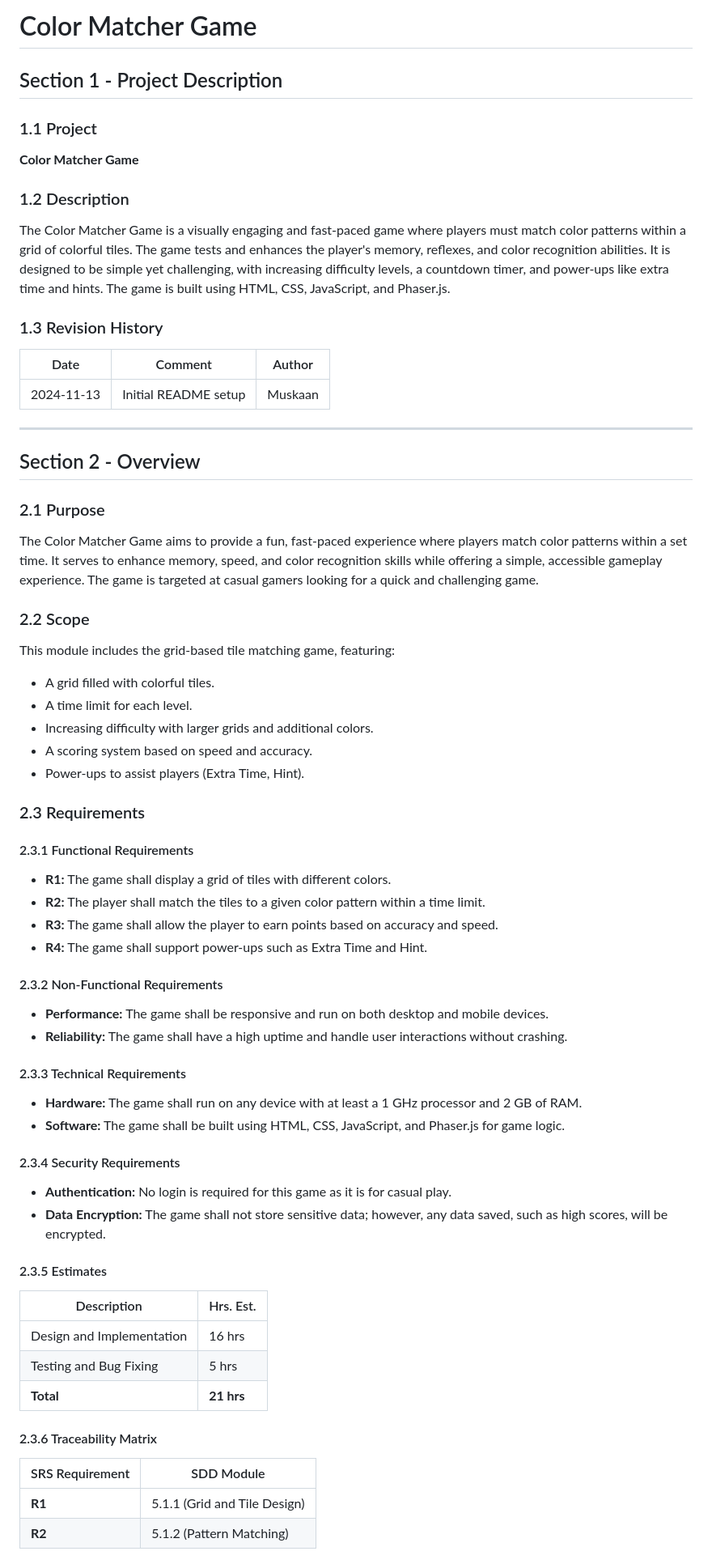
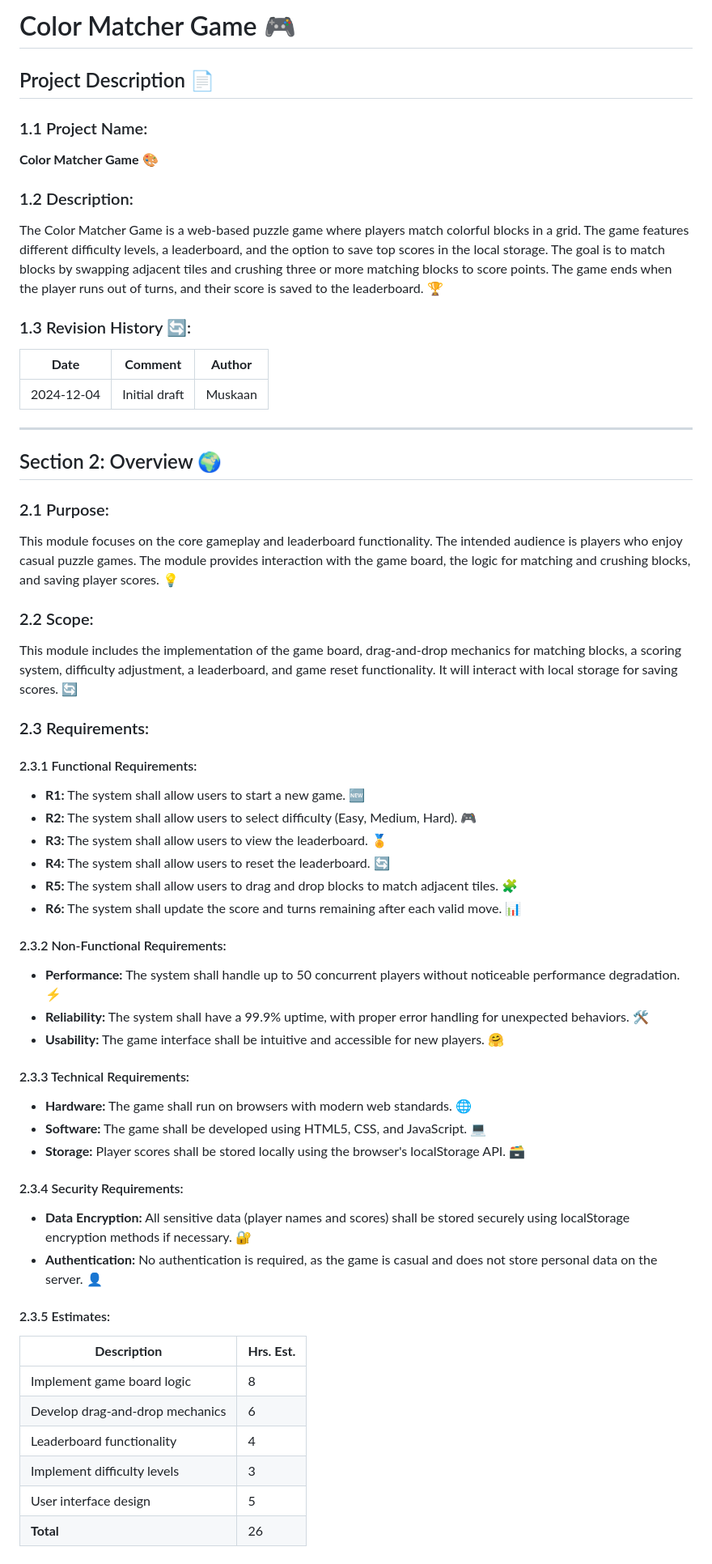
Before and after one commit to Muskaandeep/ColorMatcherGame, a Markdown page: README.md, the part around the change printed below. Shown: that part at 81% size. Drawn GitHub-style.

```diff
--- a/README.md
+++ b/README.md
@@ -1,62 +1,65 @@
-# Color Matcher Game
+# Color Matcher Game 🎮
 
-## Section 1 - Project Description
+## Project Description 📄
 
-### 1.1 Project
-**Color Matcher Game**
+### 1.1 Project Name:
+**Color Matcher Game** 🎨
 
-### 1.2 Description
-The Color Matcher Game is a visually engaging and fast-paced game where players must match color patterns within a grid of colorful tiles. The game tests and enhances the player's memory, reflexes, and color recognition abilities. It is designed to be simple yet challenging, with increasing difficulty levels, a countdown timer, and power-ups like extra time and hints. The game is built using HTML, CSS, JavaScript, and Phaser.js.
+### 1.2 Description:
+The Color Matcher Game is a web-based puzzle game where players match colorful blocks in a grid. The game features different difficulty levels, a leaderboard, and the option to save top scores in the local storage. The goal is to match blocks by swapping adjacent tiles and crushing three or more matching blocks to score points. The game ends when the player runs out of turns, and their score is saved to the leaderboard. 🏆
 
-### 1.3 Revision History
-| Date       | Comment          | Author |
-|------------|------------------|--------|
-| 2024-11-13 | Initial README setup | Muskaan|
+### 1.3 Revision History 🔄:
+
+| **Date**       | **Comment**  | **Author** |
+|----------------|-------------|------------|
+| 2024-12-04     | Initial draft | Muskaan   |
 
 ---
 
-## Section 2 - Overview
+## Section 2: Overview 🌍
 
-### 2.1 Purpose
-The Color Matcher Game aims to provide a fun, fast-paced experience where players match color patterns within a set time. It serves to enhance memory, speed, and color recognition skills while offering a simple, accessible gameplay experience. The game is targeted at casual gamers looking for a quick and challenging game.
+### 2.1 Purpose:
+This module focuses on the core gameplay and leaderboard functionality. The intended audience is players who enjoy casual puzzle games. The module provides interaction with the game board, the logic for matching and crushing blocks, and saving player scores. 💡
 
-### 2.2 Scope
-This module includes the grid-based tile matching game, featuring:
-- A grid filled with colorful tiles.
-- A time limit for each level.
-- Increasing difficulty with larger grids and additional colors.
-- A scoring system based on speed and accuracy.
-- Power-ups to assist players (Extra Time, Hint).
+### 2.2 Scope:
+This module includes the implementation of the game board, drag-and-drop mechanics for matching blocks, a scoring system, difficulty adjustment, a leaderboard, and game reset functionality. It will interact with local storage for saving scores. 🔄
 
-### 2.3 Requirements
+### 2.3 Requirements:
 
-#### 2.3.1 Functional Requirements
-- **R1:** The game shall display a grid of tiles with different colors.
-- **R2:** The player shall match the tiles to a given color pattern within a time limit.
-- **R3:** The game shall allow the player to earn points based on accuracy and speed.
-- **R4:** The game shall support power-ups such as Extra Time and Hint.
+#### 2.3.1 Functional Requirements:
 
-#### 2.3.2 Non-Functional Requirements
-- **Performance:** The game shall be responsive and run on both desktop and mobile devices.
-- **Reliability:** The game shall have a high uptime and handle user interactions without crashing.
+- **R1:** The system shall allow users to start a new game. 🆕
+- **R2:** The system shall allow users to select difficulty (Easy, Medium, Hard). 🎮
+- **R3:** The system shall allow users to view the leaderboard. 🏅
+- **R4:** The system shall allow users to reset the leaderboard. 🔄
+- **R5:** The system shall allow users to drag and drop blocks to match adjacent tiles. 🧩
+- **R6:** The system shall update the score and turns remaining after each valid move. 📊
 
-#### 2.3.3 Technical Requirements
-- **Hardware:** The game shall run on any device with at least a 1 GHz processor and 2 GB of RAM.
-- **Software:** The game shall be built using HTML, CSS, JavaScript, and Phaser.js for game logic.
+#### 2.3.2 Non-Functional Requirements:
 
-#### 2.3.4 Security Requirements
-- **Authentication:** No login is required for this game as it is for casual play.
-- **Data Encryption:** The game shall not store sensitive data; however, any data saved, such as high scores, will be encrypted.
+- **Performance:** The system shall handle up to 50 concurrent players without noticeable performance degradation. ⚡
+- **Reliability:** The system shall have a 99.9% uptime, with proper error handling for unexpected behaviors. 🛠️
+- **Usability:** The game interface shall be intuitive and accessible for new players. 🤗
 
-#### 2.3.5 Estimates
-| Description                | Hrs. Est. |
-|----------------------------|-----------|
-| Design and Implementation   | 16 hrs    |
-| Testing and Bug Fixing      | 5 hrs    |
-| **Total**                   | **21 hrs** |
+#### 2.3.3 Technical Requirements:
 
-#### 2.3.6 Traceability Matrix
-| SRS Requirement | SDD Module               |
-|-----------------|--------------------------|
-| **R1**          | 5.1.1 (Grid and Tile Design) |
-| **R2**          | 5.1.2 (Pattern Matching)  |
+- **Hardware:** The game shall run on browsers with modern web standards. 🌐
+- **Software:** The game shall be developed using HTML5, CSS, and JavaScript. 💻
+- **Storage:** Player scores shall be stored locally using the browser's localStorage API. 🗃️
+
+#### 2.3.4 Security Requirements:
+
+- **Data Encryption:** All sensitive data (player names and scores) shall be stored securely using localStorage encryption methods if necessary. 🔐
+- **Authentication:** No authentication is required, as the game is casual and does not store personal data on the server. 👤
+
+#### 2.3.5 Estimates:
+
+| **Description**                  | **Hrs. Est.** |
+|-----------------------------------|---------------|
+| Implement game board logic        | 8             |
+| Develop drag-and-drop mechanics   | 6             |
+| Leaderboard functionality         | 4             |
+| Implement difficulty levels       | 3             |
+| User interface design             | 5             |
+| **Total**                         | 26            |
+
```
Also changed, not shown: other parts of README.md (+63 -74 lines).
